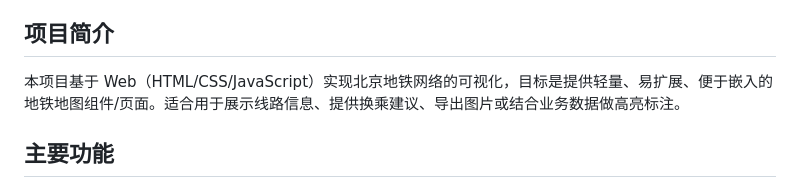
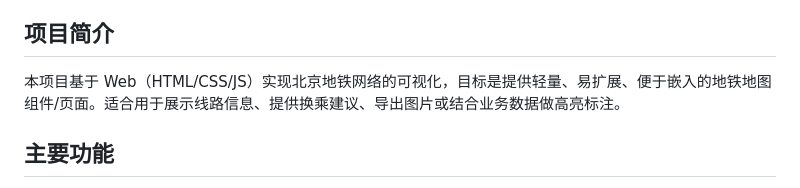
Before and after one commit to XINGHAI183/beijing-subway-map-super, a Markdown page: README.md, the part around one of its changes. Rendered like a GitHub page.

Commit message:
Fix README formatting and update project description
Corrected formatting in the project title and updated the description to use 'JS' instead of 'JavaScript'.

```diff
--- a/README.md
+++ b/README.md
@@ -16,7 +16,7 @@
 - 许可证
 
 ## 项目简介
-本项目基于 Web（HTML/CSS/JavaScript）实现北京地铁网络的可视化，目标是提供轻量、易扩展、便于嵌入的地铁地图组件/页面。适合用于展示线路信息、提供换乘建议、导出图片或结合业务数据做高亮标注。
+本项目基于 Web（HTML/CSS/JS）实现北京地铁网络的可视化，目标是提供轻量、易扩展、便于嵌入的地铁地图组件/页面。适合用于展示线路信息、提供换乘建议、导出图片或结合业务数据做高亮标注。
 
 ## 主要功能
 - 显示北京地铁线路的可视化地图
```
Also changed, not shown: other parts of README.md (+1 -1 lines).
